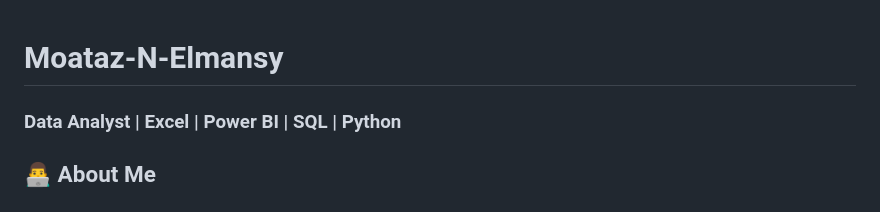
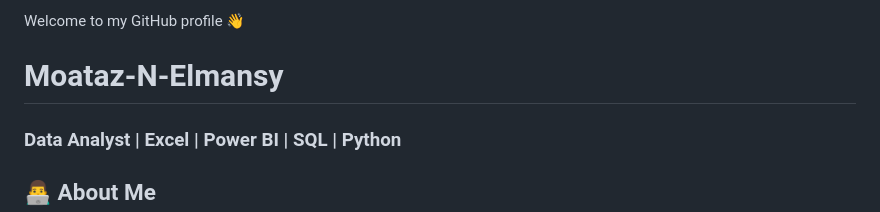
Before and after one commit to moataz-n-elmansy/moataz-n-elmansy, a Markdown page: README.md, the part around the change. GitHub-like rendering.

```diff
--- a/README.md
+++ b/README.md
@@ -1,4 +1,4 @@
-
+Welcome to my GitHub profile 👋
 <header>
     <h1>Moataz-N-Elmansy</h1>
     <h3> Data Analyst | Excel | Power BI | SQL | Python </h3>
```
